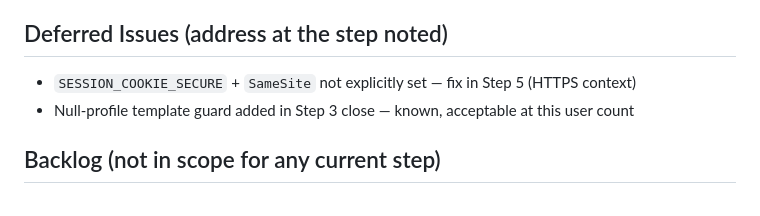
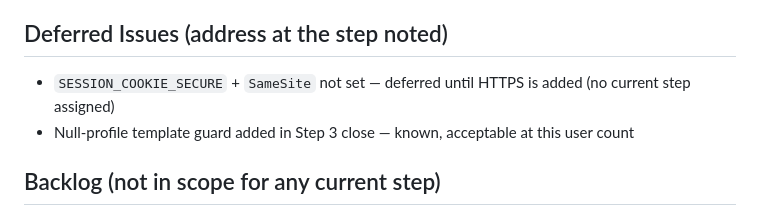
Before and after one commit to TheWiseLegend/Rushd, a Markdown page: CLAUDE.md, the part around the change. Rendered like a GitHub page.

Commit message:
Note SESSION_COOKIE_SECURE/SameSite as unassigned, not tied to Step 5

```diff
--- a/CLAUDE.md
+++ b/CLAUDE.md
@@ -90,7 +90,7 @@ scope, design, or ask about it. Amr will open that phase when ready.**
 
 ## Deferred Issues (address at the step noted)
 
-- `SESSION_COOKIE_SECURE` + `SameSite` not explicitly set — fix in Step 5 (HTTPS context)
+- `SESSION_COOKIE_SECURE` + `SameSite` not set — deferred until HTTPS is added (no current step assigned)
 - Null-profile template guard added in Step 3 close — known, acceptable at this user count
 
 ## Backlog (not in scope for any current step)
```
